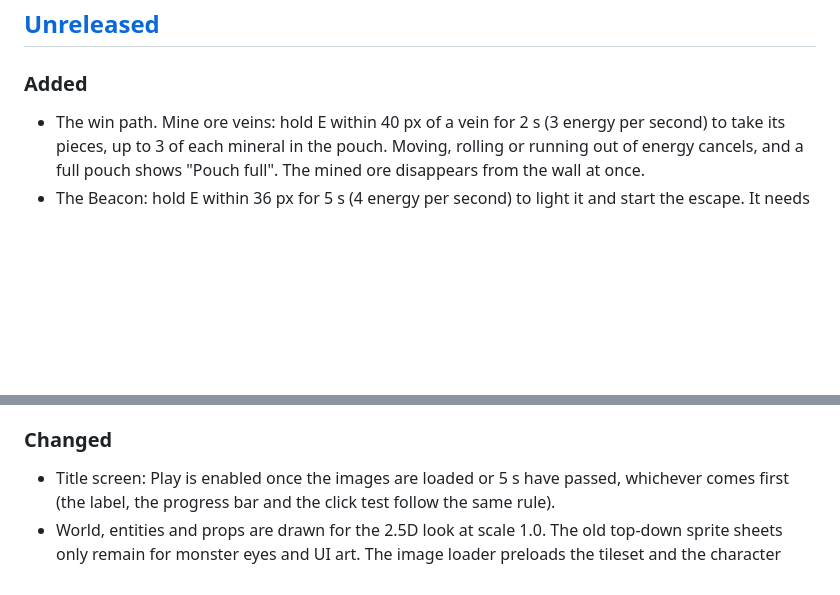
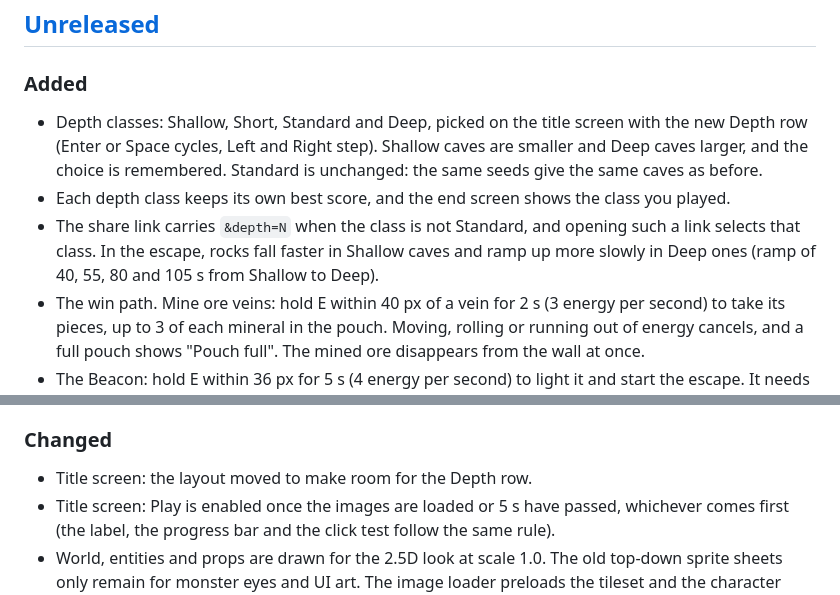
Before and after one commit to eliasstepanik/ai-jam-5, a Markdown page: CHANGELOG.md, 2 parts joined by grey strips. Drawn GitHub-style; blank space fills up the shorter version.

Commit message:
wip(c-depth-classes): chunk D4b-6 - CHANGELOG.md

```diff
--- a/CHANGELOG.md
+++ b/CHANGELOG.md
@@ -9,6 +9,9 @@ and this project adheres to [Semantic Versioning](https://semver.org/spec/v2.0.0
 
 ### Added
 
+- Depth classes: Shallow, Short, Standard and Deep, picked on the title screen with the new Depth row (Enter or Space cycles, Left and Right step). Shallow caves are smaller and Deep caves larger, and the choice is remembered. Standard is unchanged: the same seeds give the same caves as before.
+- Each depth class keeps its own best score, and the end screen shows the class you played.
+- The share link carries `&depth=N` when the class is not Standard, and opening such a link selects that class. In the escape, rocks fall faster in Shallow caves and ramp up more slowly in Deep ones (ramp of 40, 55, 80 and 105 s from Shallow to Deep).
 - The win path. Mine ore veins: hold E within 40 px of a vein for 2 s (3 energy per second) to take its pieces, up to 3 of each mineral in the pouch. Moving, rolling or running out of energy cancels, and a full pouch shows "Pouch full". The mined ore disappears from the wall at once.
 - The Beacon: hold E within 36 px for 5 s (4 energy per second) to light it and start the escape. It needs at least 40 energy (below that it shows "The Beacon needs more light" and costs nothing). Moving, releasing E or losing the flame cancels the hold. Lighting it floods the cave with light and kills all monsters without kill credit.
 - Minerals and resin: 1-3 select a mineral, F tosses it into the flame, G shakes it off, and small and large resin can be tossed too.
@@ -35,6 +38,7 @@ and this project adheres to [Semantic Versioning](https://semver.org/spec/v2.0.0
 
 ### Changed
 
+- Title screen: the layout moved to make room for the Depth row.
 - Title screen: Play is enabled once the images are loaded or 5 s have passed, whichever comes first (the label, the progress bar and the click test follow the same rule).
 - World, entities and props are drawn for the 2.5D look at scale 1.0. The old top-down sprite sheets only remain for monster eyes and UI art. The image loader preloads the tileset and the character sheets before the title screen is ready.
 - Only the primary mouse button counts as a click, and the right-click menu is suppressed on the canvas.
```
